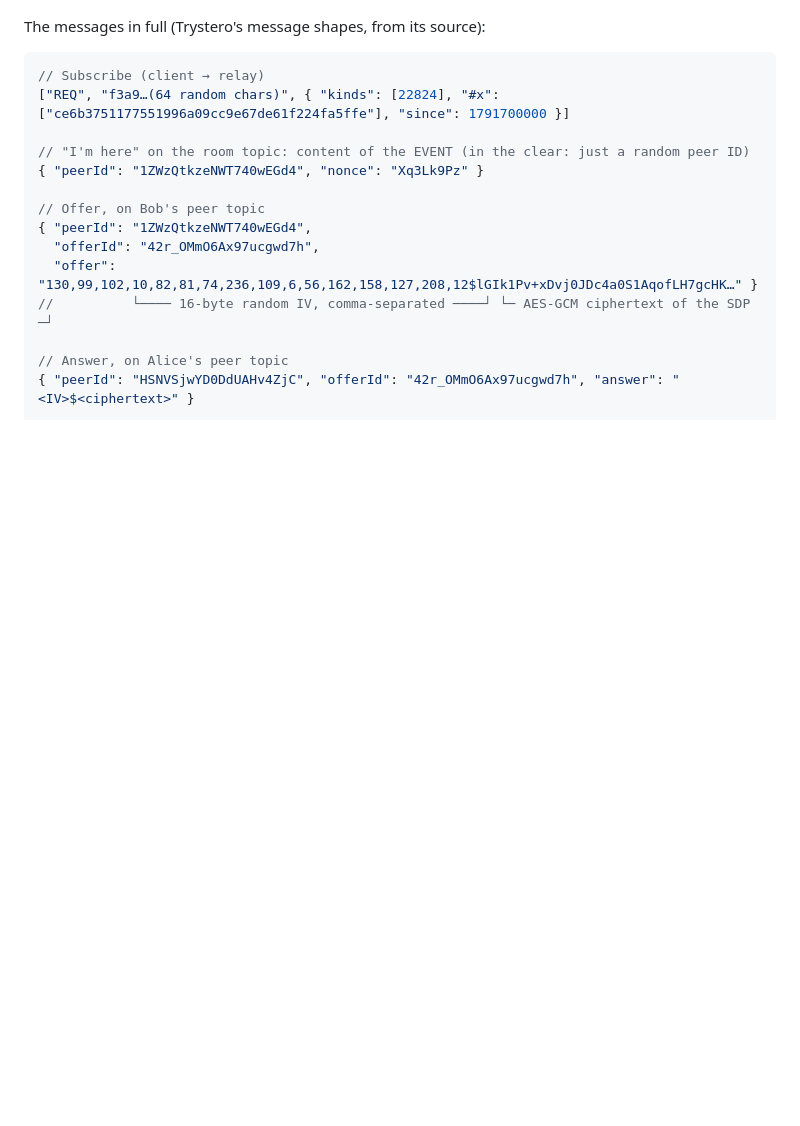
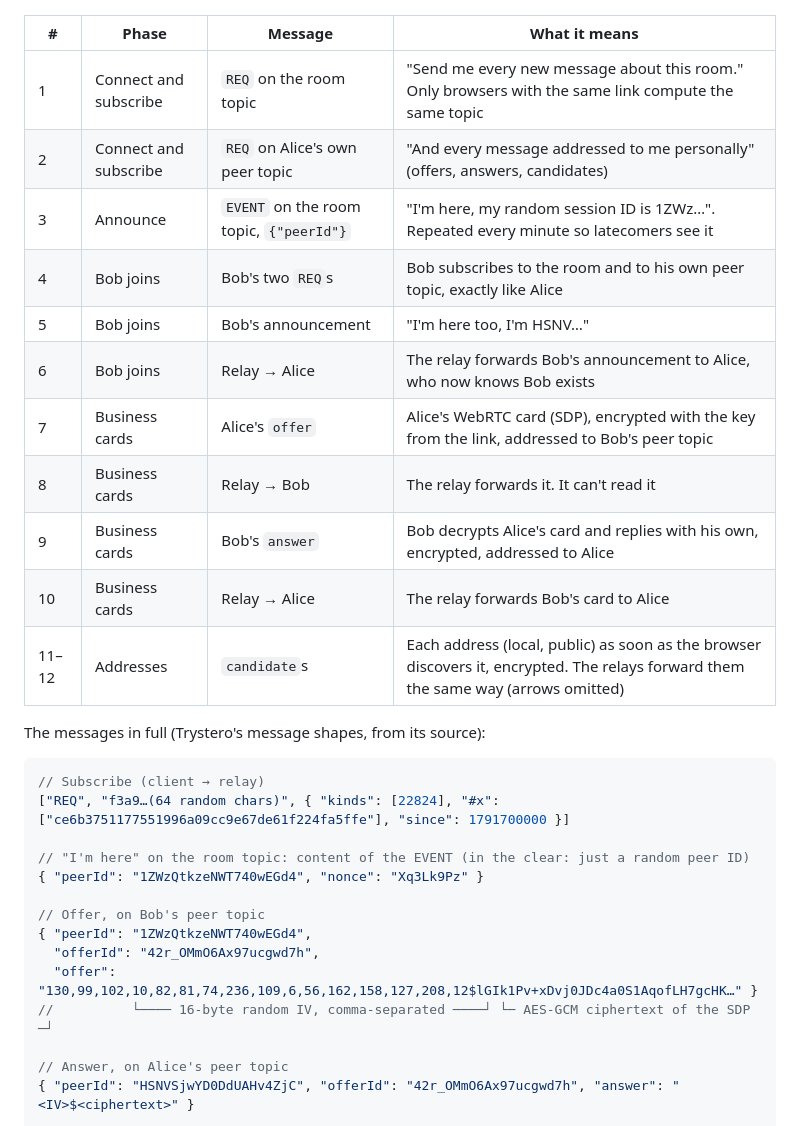
Before and after one commit to common-sec/secure-share, a Markdown page: docs/COMMUNICATION.md, the part around one of its changes. Rendered like a GitHub page; blank space fills up the shorter version.

````diff
--- a/docs/COMMUNICATION.md
+++ b/docs/COMMUNICATION.md
@@ -177,5 +197,19 @@ sequenceDiagram
     Note over A,B: Both now hold each other's card and addresses. The relays never could read them.
 ```
+
+| # | Phase | Message | What it means |
+|---|---|---|---|
+| 1 | Connect and subscribe | `REQ` on the room topic | "Send me every new message about this room." Only browsers with the same link compute the same topic |
+| 2 | Connect and subscribe | `REQ` on Alice's own peer topic | "And every message addressed to me personally" (offers, answers, candidates) |
+| 3 | Announce | `EVENT` on the room topic, `{"peerId"}` | "I'm here, my random session ID is 1ZWz…". Repeated every minute so latecomers see it |
+| 4 | Bob joins | Bob's two `REQ`s | Bob subscribes to the room and to his own peer topic, exactly like Alice |
+| 5 | Bob joins | Bob's announcement | "I'm here too, I'm HSNV…" |
+| 6 | Bob joins | Relay → Alice | The relay forwards Bob's announcement to Alice, who now knows Bob exists |
+| 7 | Business cards | Alice's `offer` | Alice's WebRTC card (SDP), encrypted with the key from the link, addressed to Bob's peer topic |
+| 8 | Business cards | Relay → Bob | The relay forwards it. It can't read it |
+| 9 | Business cards | Bob's `answer` | Bob decrypts Alice's card and replies with his own, encrypted, addressed to Alice |
+| 10 | Business cards | Relay → Alice | The relay forwards Bob's card to Alice |
+| 11–12 | Addresses | `candidate`s | Each address (local, public) as soon as the browser discovers it, encrypted. The relays forward them the same way (arrows omitted) |
 
 The messages in full (Trystero's message shapes, from its source):
 
````
Also changed, not shown: other parts of docs/COMMUNICATION.md (+85 -8 lines).
